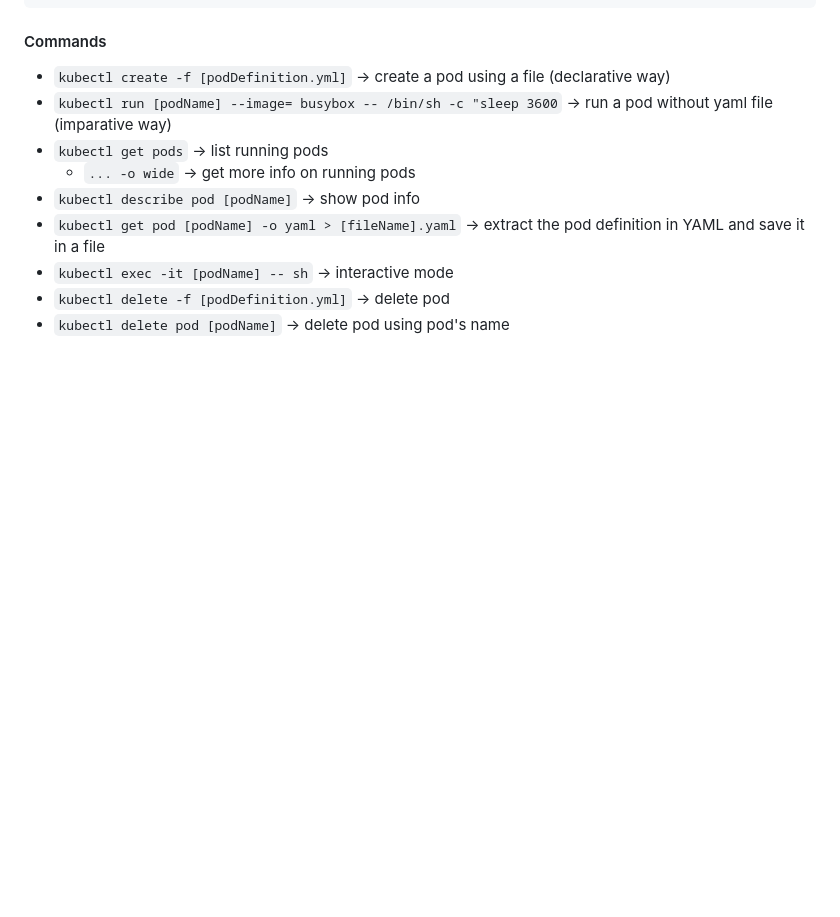
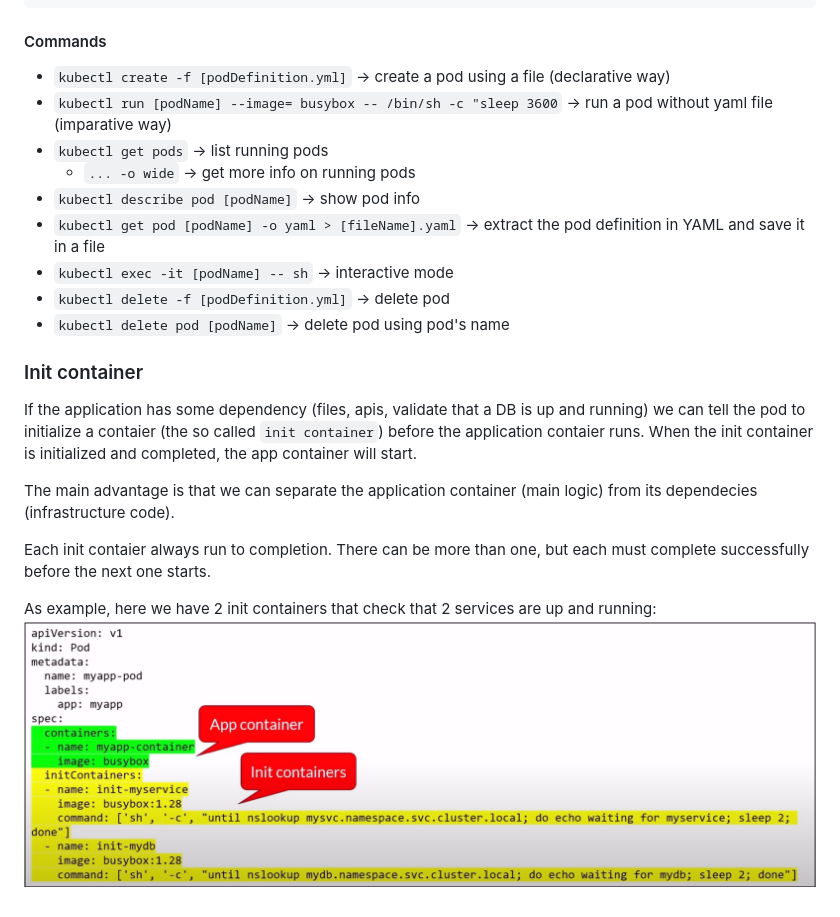
Before and after one commit to fedmag/dockerAndK8s, a Markdown page: readme.MD, the part around the change. Rendered like a GitHub page; pictures changed too: images/initContainers.png (added); blank space fills up the shorter version.

Commit message:
init containers

```diff
--- a/readme.MD
+++ b/readme.MD
@@ -507,3 +507,13 @@ specs:
 - `kubectl exec -it [podName] -- sh` -> interactive mode
 - `kubectl delete -f [podDefinition.yml]` -> delete pod
 - `kubectl delete pod [podName]` -> delete pod using pod's name
+
+### Init container
+If the application has some dependency (files, apis, validate that a DB is up and running) we can tell the pod to initialize a contaier (the so called `init container`) before the application contaier runs. When the init container is initialized and completed, the app container will start.
+
+The main advantage is that we can separate the application container (main logic) from its dependecies (infrastructure code).
+
+Each init contaier always run to completion. There can be more than one, but each must complete successfully before the next one starts.
+
+As example, here we have 2 init containers that check that 2 services are up and running:
+![initContainers](images/initContainers.png)
```
